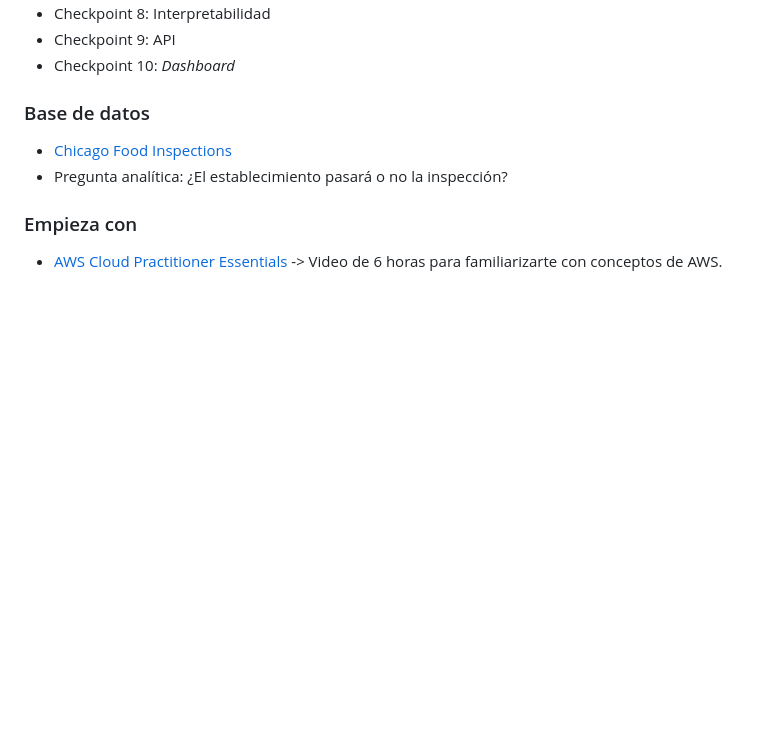
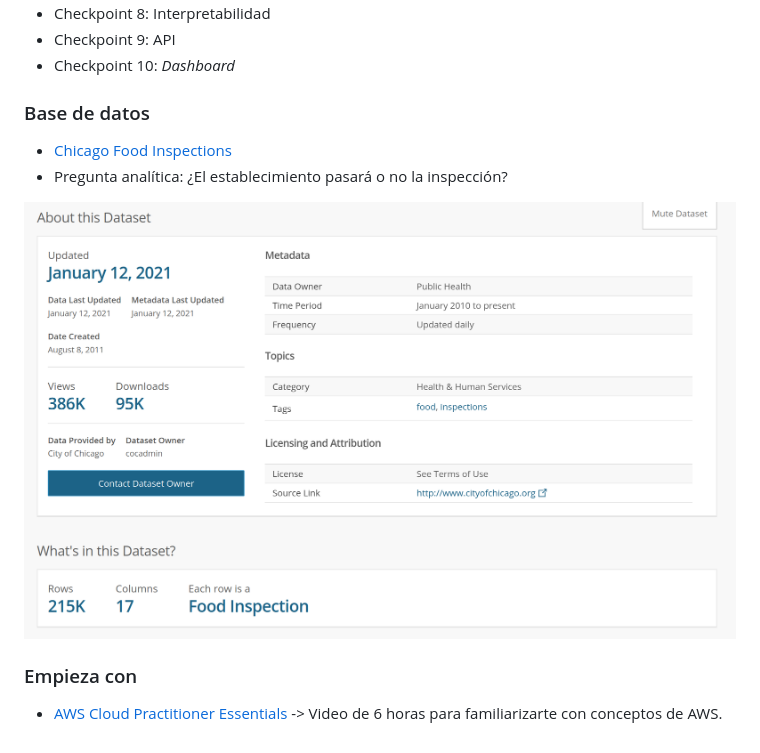
Before and after one commit to Roberto919/-data-product-architecture_Rob, a Markdown page: README.md, the part around the change printed below. GitHub-like rendering; pictures changed too: images/dataset.png (added); blank space fills up the shorter version.

```diff
--- a/README.md
+++ b/README.md
@@ -115,5 +115,6 @@ El diseño de los temas, el contenido y las lecturas fueron hecho con base en la
 + Pregunta analítica: ¿El establecimiento pasará o no la inspección?
 
+![](images/dataset.png)
 
 ### Empieza con
 
```
Also changed, not shown: other parts of README.md (+1 -1 lines).
